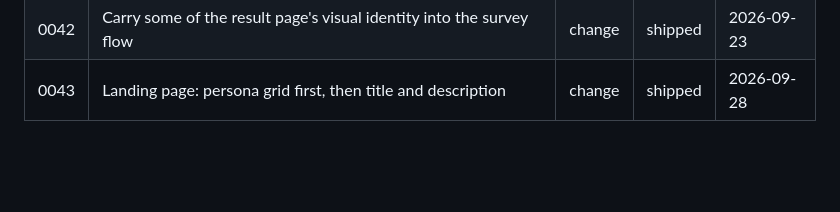
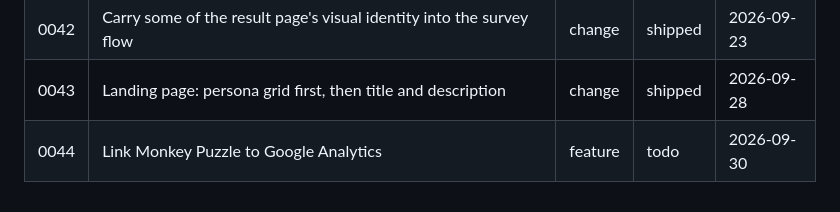
Before and after one commit to TSpice534/monkey-puzzle, a Markdown page: backlog/BACKLOG.md, the part around the change. Rendered like a GitHub page; blank space fills up the shorter version.

Commit message:
chore: backlog #0044 Link Monkey Puzzle to Google Analytics
Co-Authored-By: Claude Sonnet 5.5 <noreply@anthropic.com>

```diff
--- a/backlog/BACKLOG.md
+++ b/backlog/BACKLOG.md
@@ -45,3 +45,4 @@
 | 0041 | Footer's mt-auto doesn't do anything (no flex parent on body) | bug | todo | 2026-09-23 |
 | 0042 | Carry some of the result page's visual identity into the survey flow | change | shipped | 2026-09-23 |
 | 0043 | Landing page: persona grid first, then title and description | change | shipped | 2026-09-28 |
+| 0044 | Link Monkey Puzzle to Google Analytics | feature | todo | 2026-09-30 |
```
Also changed, not shown: backlog/0044-link-google-analytics.md (added, +31 -0 lines).
